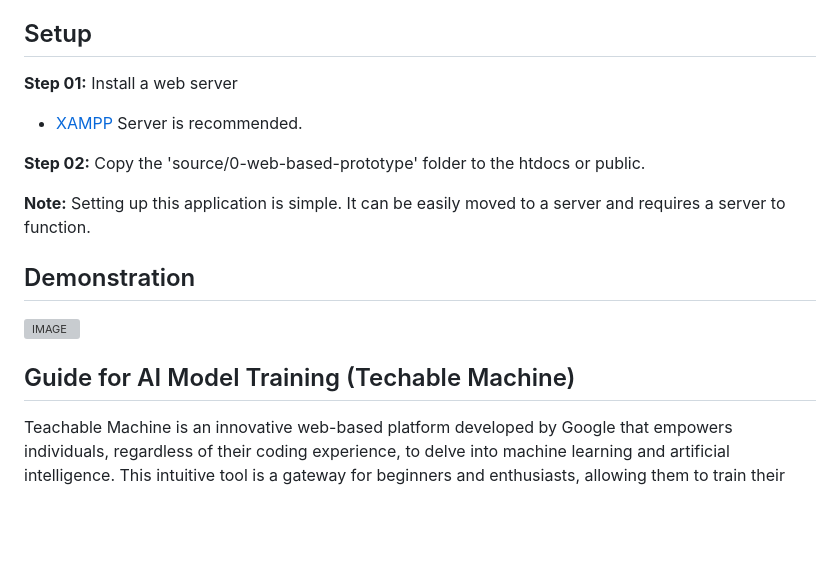
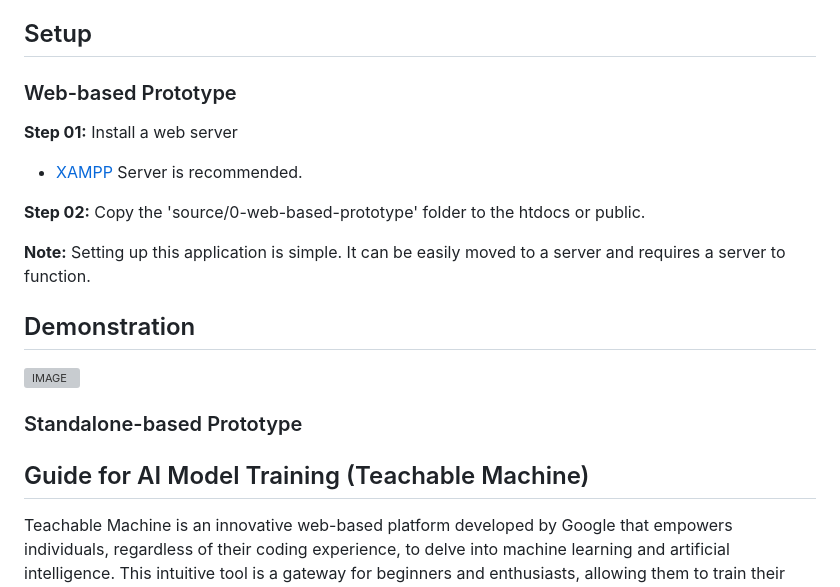
Before and after one commit to mpowerrenterprise/face-mask-classifier, a Markdown page: README.MD, the part around the change. GitHub-like rendering; blank space fills up the shorter version; grey boxes are pictures that could not be loaded.

Commit message:
docs: update readme

```diff
--- a/README.MD
+++ b/README.MD
@@ -30,6 +30,8 @@ The Face Mask Classifier Prototype is a web application that classifies images a
 
 ## Setup
 
+### Web-based Prototype
+
 **Step 01:** Install a web server
 
 - [XAMPP](https://www.apachefriends.org/download.html) Server is recommended.
@@ -42,7 +44,11 @@ The Face Mask Classifier Prototype is a web application that classifies images a
 
 ![IMAGE](docs/github-readme-content/demo.gif)
 
-## Guide for AI Model Training (Techable Machine)
+
+### Standalone-based Prototype
+
+
+## Guide for AI Model Training (Teachable Machine)
 
 Teachable Machine is an innovative web-based platform developed by Google that empowers individuals, regardless of their coding experience, to delve into machine learning and artificial intelligence. This intuitive tool is a gateway for beginners and enthusiasts, allowing them to train their machine-learning models without extensive programming knowledge.
 
```
